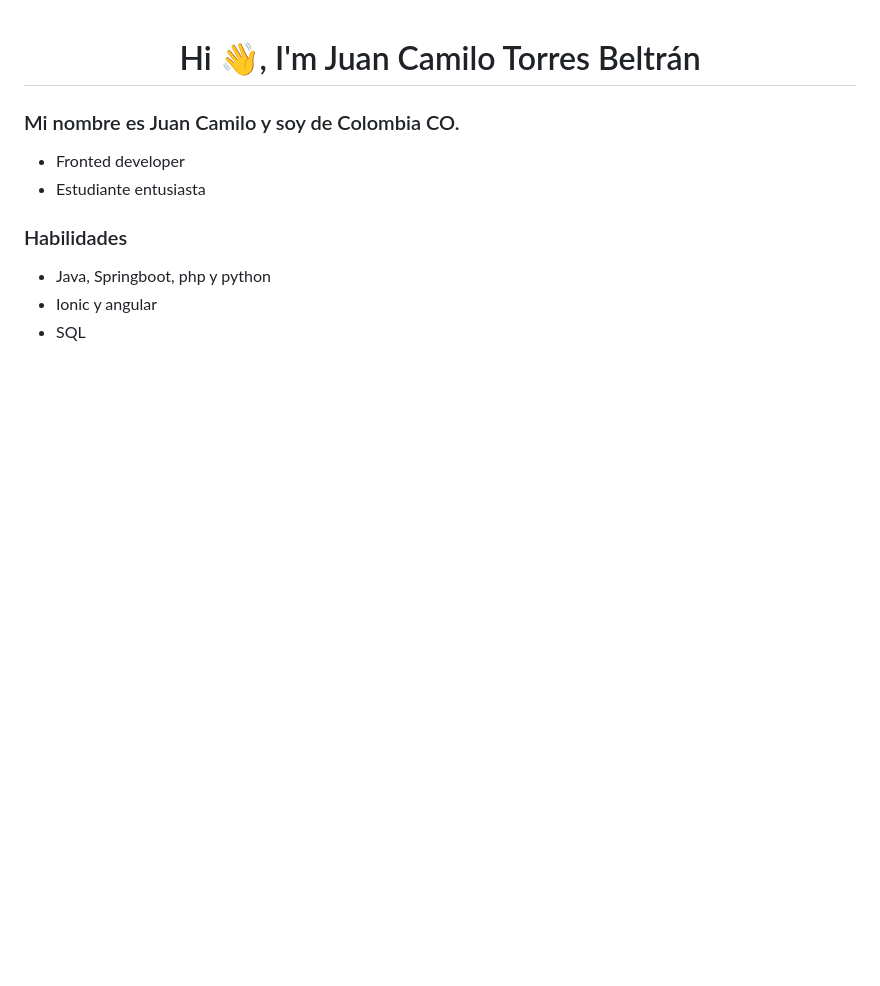
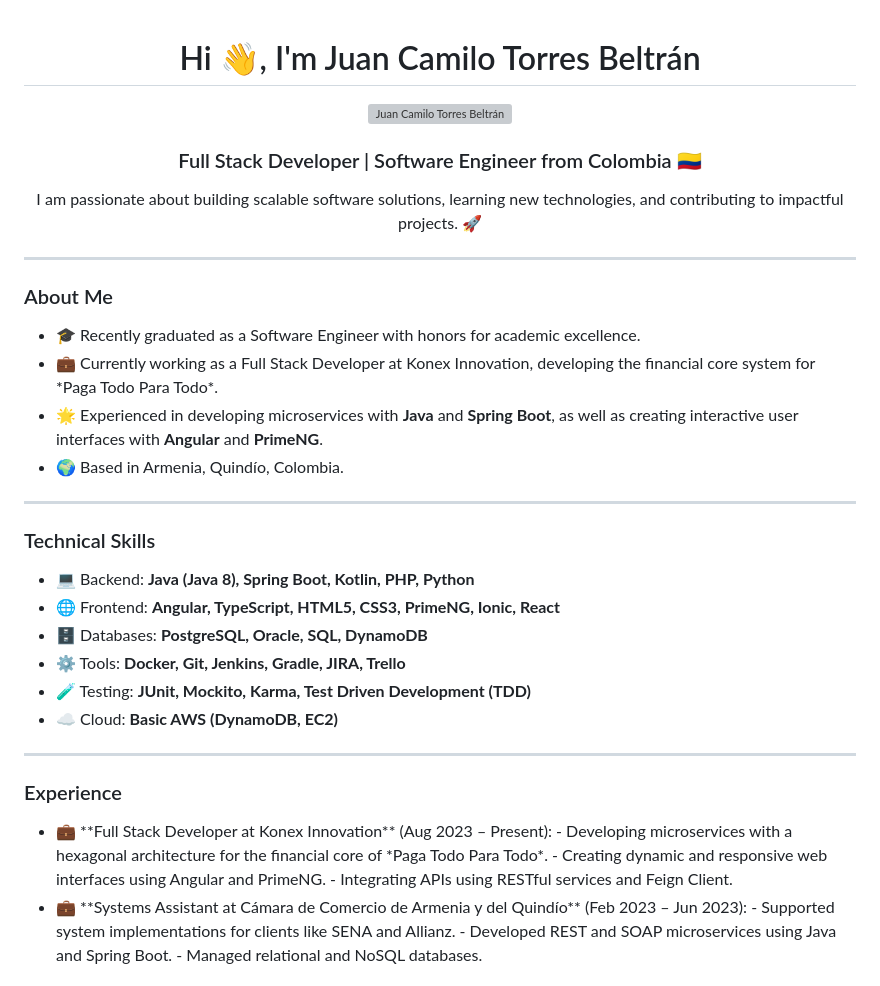
Before and after one commit to JuanCa2002/JuanCa2002, a Markdown page: README.md, the part around one of its changes. Drawn GitHub-style; blank space fills up the shorter version; grey boxes are pictures that could not be loaded.

Commit message:
Updating description

```diff
--- a/README.md
+++ b/README.md
@@ -1,13 +1,46 @@
 <h1 align="center">Hi 👋, I'm Juan Camilo Torres Beltrán</h1>
-<h3 align="left">Mi nombre es Juan Camilo y soy de Colombia CO.</h3>
+<p align="center">
+  <img src="https://github.com/user-attachments/assets/12d1e14a-bba2-43d5-83e9-69feedcba40d" alt="Juan Camilo Torres Beltrán" style="border-radius: 50%; width: 150px; height: 150px;">
+</p>
+<h3 align="center">Full Stack Developer | Software Engineer from Colombia 🇨🇴</h3>
+
+<p align="center">I am passionate about building scalable software solutions, learning new technologies, and contributing to impactful projects. 🚀</p>
+
+---
+
+<h3 align="left">About Me</h3>
 <ul>
-   <li>Fronted developer</li>
-   <li>Estudiante entusiasta</li>
+   <li>🎓 Recently graduated as a Software Engineer with honors for academic excellence.</li>
+   <li>💼 Currently working as a Full Stack Developer at Konex Innovation, developing the financial core system for *Paga Todo Para Todo*.</li>
+   <li>🌟 Experienced in developing microservices with <strong>Java</strong> and <strong>Spring Boot</strong>, as well as creating interactive user interfaces with <strong>Angular</strong> and <strong>PrimeNG</strong>.</li>
+   <li>🌍 Based in Armenia, Quindío, Colombia.</li>
 </ul>
 
-<h3 align="left">Habilidades</h3>
+---
+
+<h3 align="left">Technical Skills</h3>
 <ul>
-   <li>Java, Springboot, php y python </li>
-   <li>Ionic y angular</li>
-   <li>SQL</li>
+   <li>💻 Backend: <strong>Java (Java 8), Spring Boot, Kotlin, PHP, Python</strong></li>
+   <li>🌐 Frontend: <strong>Angular, TypeScript, HTML5, CSS3, PrimeNG, Ionic, React</strong></li>
+   <li>🗄️ Databases: <strong>PostgreSQL, Oracle, SQL, DynamoDB</strong></li>
+   <li>⚙️ Tools: <strong>Docker, Git, Jenkins, Gradle, JIRA, Trello</strong></li>
+   <li>🧪 Testing: <strong>JUnit, Mockito, Karma, Test Driven Development (TDD)</strong></li>
+   <li>☁️ Cloud: <strong>Basic AWS (DynamoDB, EC2)</strong></li>
 </ul>
+
+---
+
+<h3 align="left">Experience</h3>
+<ul>
+   <li>💼 **Full Stack Developer at Konex Innovation** (Aug 2023 – Present):
+      - Developing microservices with a hexagonal architecture for the financial core of *Paga Todo Para Todo*.
+      - Creating dynamic and responsive web interfaces using Angular and PrimeNG.
+      - Integrating APIs using RESTful services and Feign Client.
+   </li>
+   <li>💼 **Systems Assistant at Cámara de Comercio de Armenia y del Quindío** (Feb 2023 – Jun 2023):
+      - Supported system implementations for clients like SENA and Allianz.
+      - Developed REST and SOAP microservices using Java and Spring Boot.
+      - Managed relational and NoSQL databases.
+   </li>
+</ul>
+
```
Also changed, not shown: other parts of README.md (+16 -0 lines).
